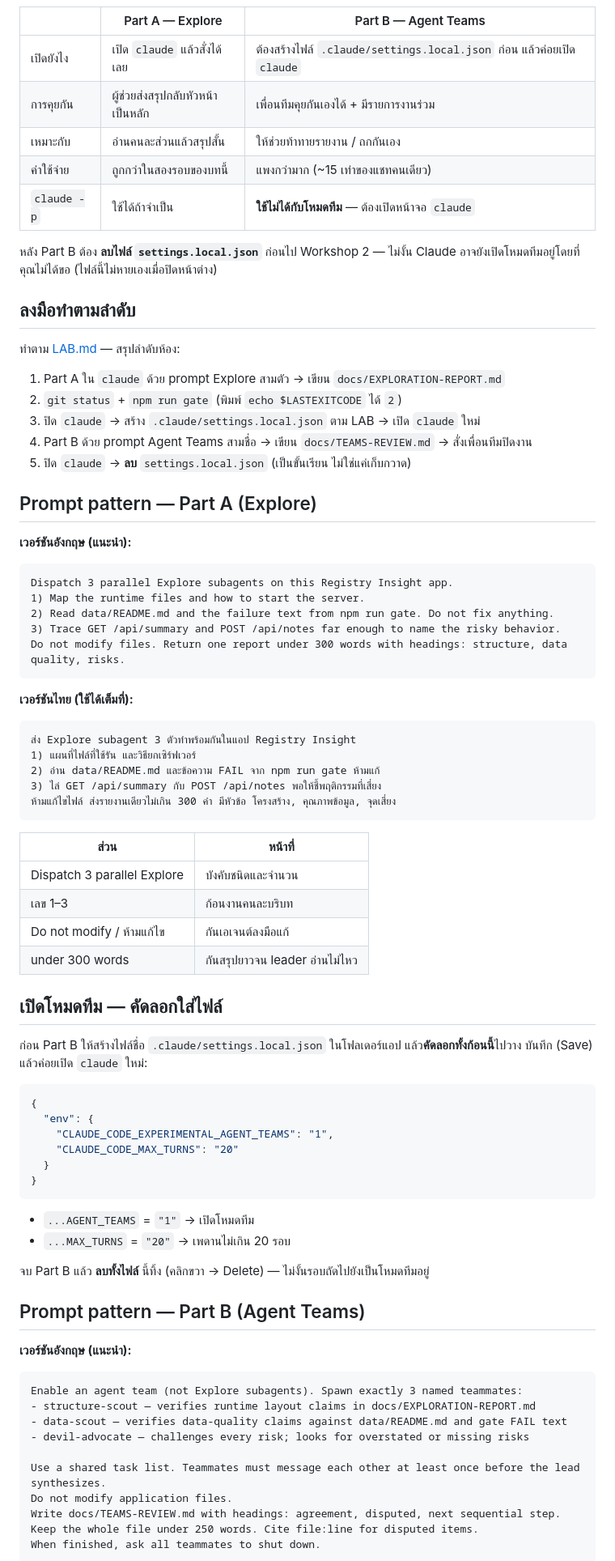
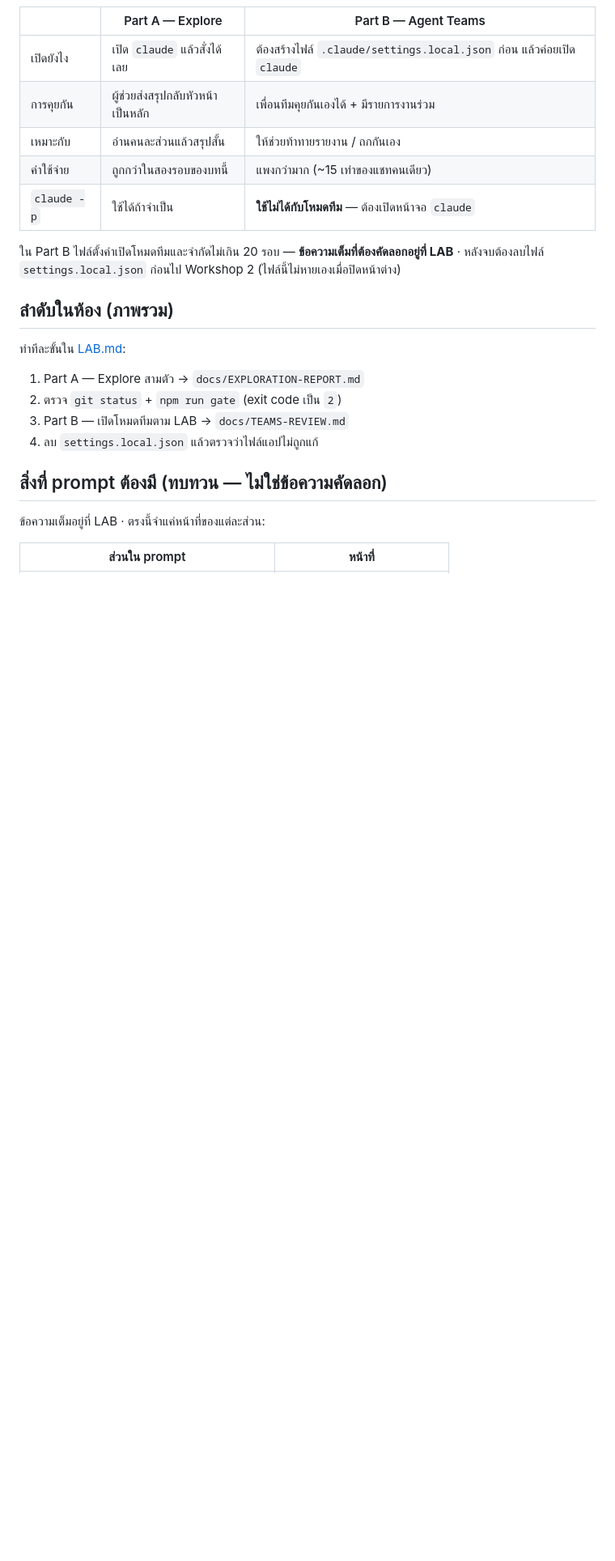
Before and after one commit to Onto-IQ/build-ai-multi-agent-with-claude, a Markdown page: Lessons/03-swarm/README.md, the part around one of its changes. Shown at 81% size. Drawn GitHub-style; blank space fills up the shorter version.

Commit message:
Keep Module 3 copy-paste blocks in LAB only; README stays concept review with a link to the exercise.
Co-authored-by: Cursor <cursoragent@cursor.com>

````diff
--- a/Lessons/03-swarm/README.md
+++ b/Lessons/03-swarm/README.md
@@ -47,79 +49,20 @@
 | ค่าใช้จ่าย | ถูกกว่าในสองรอบของบทนี้ | แพงกว่ามาก (~15 เท่าของแชทคนเดียว) |
 | `claude -p` | ใช้ได้ถ้าจำเป็น | **ใช้ไม่ได้กับโหมดทีม** — ต้องเปิดหน้าจอ `claude` |
 
-หลัง Part B ต้อง **ลบไฟล์ `settings.local.json`** ก่อนไป Workshop 2 — ไม่งั้น Claude อาจยังเปิดโหมดทีมอยู่โดยที่คุณไม่ได้ขอ (ไฟล์นี้ไม่หายเองเมื่อปิดหน้าต่าง)
+ใน Part B ไฟล์ตั้งค่าเปิดโหมดทีมและจำกัดไม่เกิน 20 รอบ — **ข้อความเต็มที่ต้องคัดลอกอยู่ที่ LAB** · หลังจบต้องลบไฟล์ `settings.local.json` ก่อนไป Workshop 2 (ไฟล์นี้ไม่หายเองเมื่อปิดหน้าต่าง)
 
-## ลงมือทำตามลำดับ
+## ลำดับในห้อง (ภาพรวม)
 
-ทำตาม [LAB.md](LAB.md) — สรุปลำดับห้อง:
+ทำทีละขั้นใน [LAB.md](LAB.md):
 
-1. Part A ใน `claude` ด้วย prompt Explore สามตัว → เขียน `docs/EXPLORATION-REPORT.md`
-2. `git status` + `npm run gate` (พิมพ์ `echo $LASTEXITCODE` ได้ `2`)
-3. ปิด `claude` → สร้าง `.claude/settings.local.json` ตาม LAB → เปิด `claude` ใหม่
-4. Part B ด้วย prompt Agent Teams สามชื่อ → เขียน `docs/TEAMS-REVIEW.md` → สั่งเพื่อนทีมปิดงาน
-5. ปิด `claude` → **ลบ** `settings.local.json` (เป็นขั้นเรียน ไม่ใช่แค่เก็บกวาด)
+1. Part A — Explore สามตัว → `docs/EXPLORATION-REPORT.md`
+2. ตรวจ `git status` + `npm run gate` (exit code เป็น `2`)
+3. Part B — เปิดโหมดทีมตาม LAB → `docs/TEAMS-REVIEW.md`
+4. ลบ `settings.local.json` แล้วตรวจว่าไฟล์แอปไม่ถูกแก้
 
-## Prompt pattern — Part A (Explore)
+## สิ่งที่ prompt ต้องมี (ทบทวน — ไม่ใช่ข้อความคัดลอก)
 
-**เวอร์ชันอังกฤษ (แนะนำ):**
+ข้อความเต็มอยู่ที่ LAB · ตรงนี้จำแค่หน้าที่ของแต่ละส่วน:
 
-```text
-Dispatch 3 parallel Explore subagents on this Registry Insight app.
-1) Map the runtime files and how to start the server.
-2) Read data/README.md and the failure text from npm run gate. Do not fix anything.
-3) Trace GET /api/summary and POST /api/notes far enough to name the risky behavior.
-Do not modify files. Return one report under 300 words with headings: structure, data quality, risks.
-```
-
-**เวอร์ชันไทย (ใช้ได้เต็มที่):**
-
-```text
-ส่ง Explore subagent 3 ตัวทำพร้อมกันในแอป Registry Insight
-1) แผนที่ไฟล์ที่ใช้รัน และวิธียกเซิร์ฟเวอร์
-2) อ่าน data/README.md และข้อความ FAIL จาก npm run gate ห้ามแก้
-3) ไล่ GET /api/summary กับ POST /api/notes พอให้ชี้พฤติกรรมที่เสี่ยง
-ห้ามแก้ไขไฟล์ ส่งรายงานเดียวไม่เกิน 300 คำ มีหัวข้อ โครงสร้าง, คุณภาพข้อมูล, จุดเสี่ยง
-```
-
-| ส่วน | หน้าที่ |
+| ส่วนใน prompt | หน้าที่ |
 |---|---|
-| Dispatch 3 parallel Explore | บังคับชนิดและจำนวน |
-| เลข 1–3 | ก้อนงานคนละบริบท |
-| Do not modify / ห้ามแก้ไข | กันเอเจนต์ลงมือแก้ |
-| under 300 words | กันสรุปยาวจน leader อ่านไม่ไหว |
-
-## เปิดโหมดทีม — คัดลอกใส่ไฟล์
-
-ก่อน Part B ให้สร้างไฟล์ชื่อ `.claude/settings.local.json` ในโฟลเดอร์แอป แล้ว**คัดลอกทั้งก้อนนี้**ไปวาง บันทึก (Save) แล้วค่อยเปิด `claude` ใหม่:
-
-```json
-{
-  "env": {
-    "CLAUDE_CODE_EXPERIMENTAL_AGENT_TEAMS": "1",
-    "CLAUDE_CODE_MAX_TURNS": "20"
-  }
-}
-```
-
-- `...AGENT_TEAMS` = `"1"` → เปิดโหมดทีม
-- `...MAX_TURNS` = `"20"` → เพดานไม่เกิน 20 รอบ
-
-จบ Part B แล้ว **ลบทั้งไฟล์** นี้ทิ้ง (คลิกขวา → Delete) — ไม่งั้นรอบถัดไปยังเป็นโหมดทีมอยู่
-
-## Prompt pattern — Part B (Agent Teams)
-
-**เวอร์ชันอังกฤษ (แนะนำ):**
-
-```text
-Enable an agent team (not Explore subagents). Spawn exactly 3 named teammates:
-- structure-scout — verifies runtime layout claims in docs/EXPLORATION-REPORT.md
-- data-scout — verifies data-quality claims against data/README.md and gate FAIL text
-- devil-advocate — challenges every risk; looks for overstated or missing risks
-
-Use a shared task list. Teammates must message each other at least once before the lead synthesizes.
-Do not modify application files.
-Write docs/TEAMS-REVIEW.md with headings: agreement, disputed, next sequential step.
-Keep the whole file under 250 words. Cite file:line for disputed items.
-When finished, ask all teammates to shut down.
-```
-
````
Also changed, not shown: other parts of Lessons/03-swarm/README.md (+12 -27 lines).
